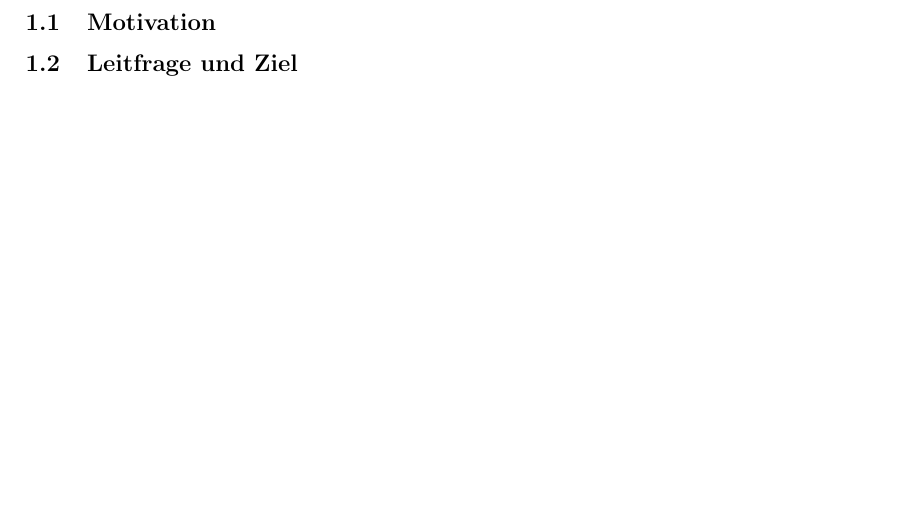
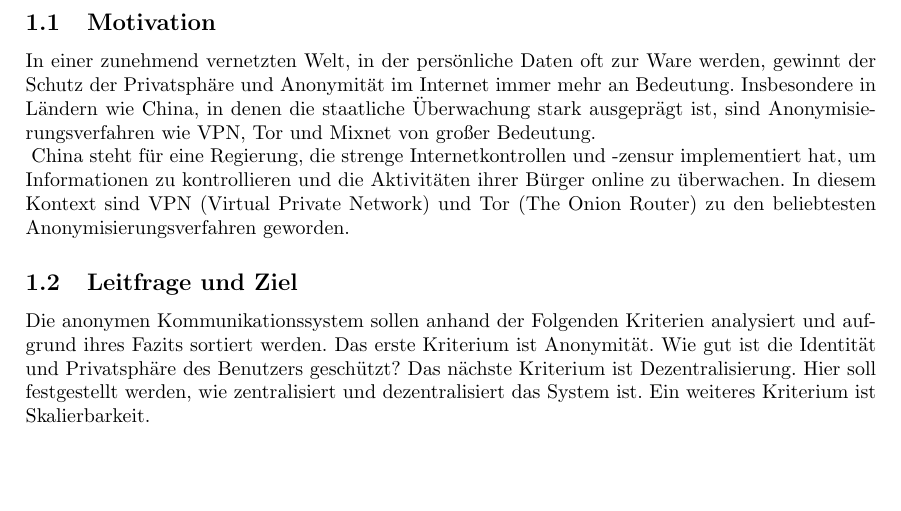
Before and after one commit to Kiyotoko/anonymous-communication-systems, a LaTeX document (main.tex, which reads chapter/introduction.tex): part of page 3 of 8, cut so that both start at the same text. Compiled offline with pdfLaTeX.

```diff
--- a/chapter/introduction.tex
+++ b/chapter/introduction.tex
@@ -2,4 +2,10 @@
 
 \subsection{Motivation}
 
+In einer zunehmend vernetzten Welt, in der persönliche Daten oft zur Ware werden, gewinnt der Schutz der Privatsphäre und Anonymität im Internet immer mehr an Bedeutung. Insbesondere in Ländern wie China, in denen die staatliche Überwachung stark ausgeprägt ist, sind Anonymisierungsverfahren wie VPN, Tor und Mixnet von großer Bedeutung.
+
+China steht für eine Regierung, die strenge Internetkontrollen und -zensur implementiert hat, um Informationen zu kontrollieren und die Aktivitäten ihrer Bürger online zu überwachen. In diesem Kontext sind VPN (Virtual Private Network) und Tor (The Onion Router) zu den beliebtesten Anonymisierungsverfahren geworden.
+
 \subsection{Leitfrage und Ziel}
+
+Die anonymen Kommunikationssystem sollen anhand der Folgenden Kriterien analysiert und aufgrund ihres Fazits sortiert werden. Das erste Kriterium ist Anonymität. Wie gut ist die Identität und Privatsphäre des Benutzers geschützt? Das nächste Kriterium ist Dezentralisierung. Hier soll festgestellt werden, wie zentralisiert und dezentralisiert das System ist. Ein weiteres Kriterium ist Skalierbarkeit.
```
Also changed, not shown: 3 other files.
